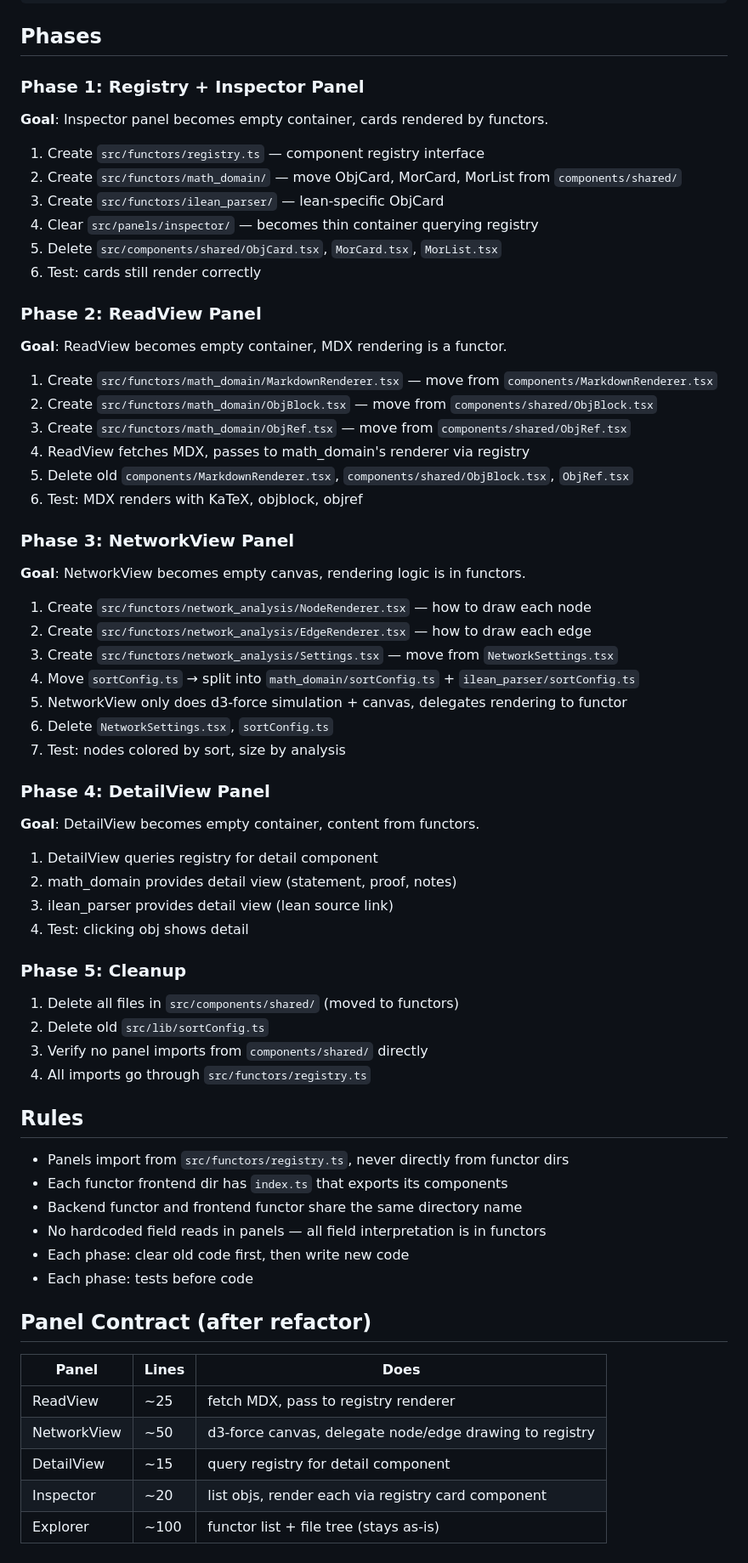
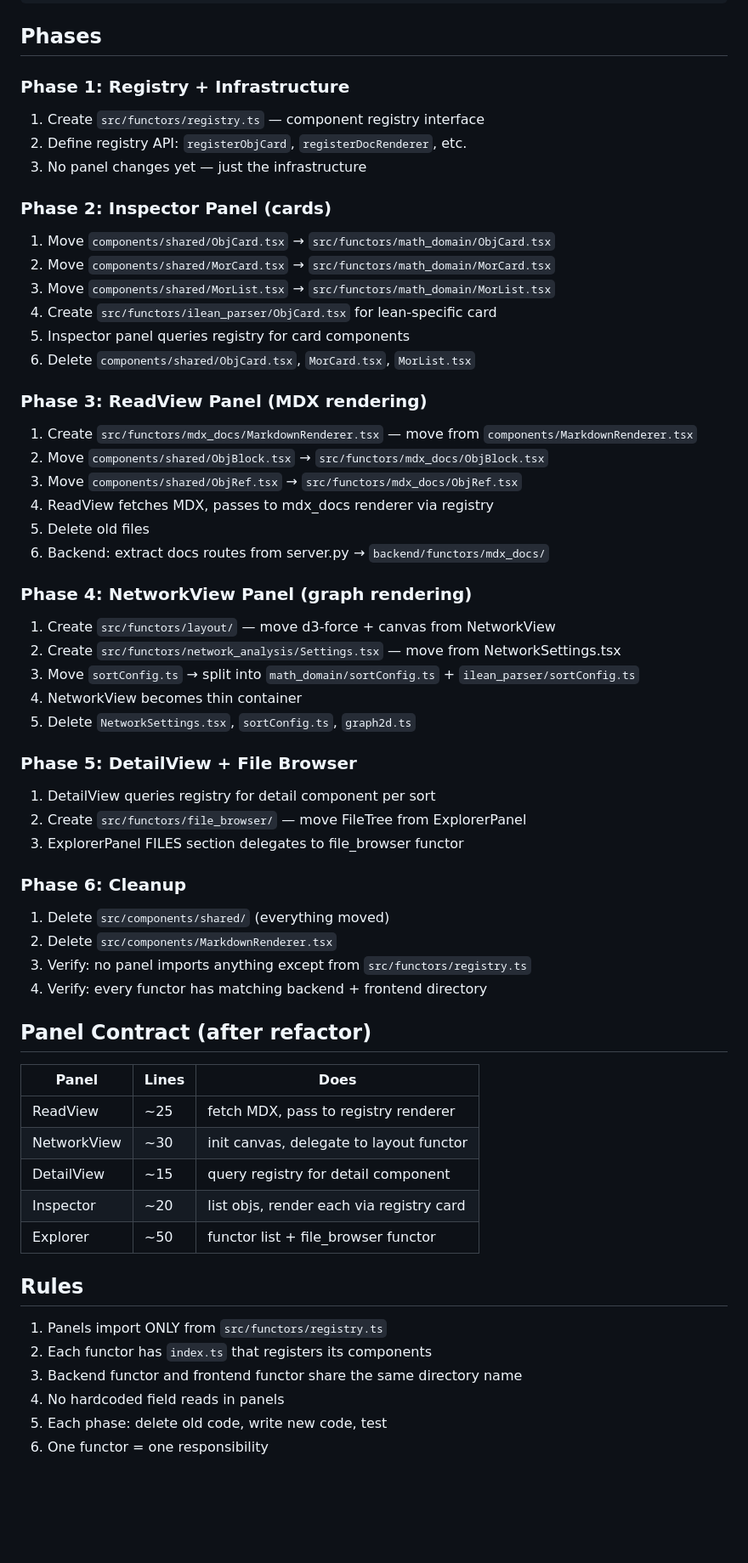
Before and after one commit to MathNetwork/Astrolabe, a Markdown page: docs/functor-refactor-plan.md, the part around one of its changes. Shown at 85% size. GitHub-like rendering; blank space fills up the shorter version.

```diff
--- a/docs/functor-refactor-plan.md
+++ b/docs/functor-refactor-plan.md
@@ -41,66 +74,60 @@ src/functors/
 
 ## Phases
 
-### Phase 1: Registry + Inspector Panel
-**Goal**: Inspector panel becomes empty container, cards rendered by functors.
+### Phase 1: Registry + Infrastructure
+1. Create `src/functors/registry.ts` — component registry interface
+2. Define registry API: `registerObjCard`, `registerDocRenderer`, etc.
+3. No panel changes yet — just the infrastructure
 
-1. Create `src/functors/registry.ts` — component registry interface
-2. Create `src/functors/math_domain/` — move ObjCard, MorCard, MorList from `components/shared/`
-3. Create `src/functors/ilean_parser/` — lean-specific ObjCard
-4. Clear `src/panels/inspector/` — becomes thin container querying registry
-5. Delete `src/components/shared/ObjCard.tsx`, `MorCard.tsx`, `MorList.tsx`
-6. Test: cards still render correctly
+### Phase 2: Inspector Panel (cards)
+1. Move `components/shared/ObjCard.tsx` → `src/functors/math_domain/ObjCard.tsx`
+2. Move `components/shared/MorCard.tsx` → `src/functors/math_domain/MorCard.tsx`
+3. Move `components/shared/MorList.tsx` → `src/functors/math_domain/MorList.tsx`
+4. Create `src/functors/ilean_parser/ObjCard.tsx` for lean-specific card
+5. Inspector panel queries registry for card components
+6. Delete `components/shared/ObjCard.tsx`, `MorCard.tsx`, `MorList.tsx`
 
-### Phase 2: ReadView Panel
-**Goal**: ReadView becomes empty container, MDX rendering is a functor.
+### Phase 3: ReadView Panel (MDX rendering)
+1. Create `src/functors/mdx_docs/MarkdownRenderer.tsx` — move from `components/MarkdownRenderer.tsx`
+2. Move `components/shared/ObjBlock.tsx` → `src/functors/mdx_docs/ObjBlock.tsx`
+3. Move `components/shared/ObjRef.tsx` → `src/functors/mdx_docs/ObjRef.tsx`
+4. ReadView fetches MDX, passes to mdx_docs renderer via registry
+5. Delete old files
+6. Backend: extract docs routes from server.py → `backend/functors/mdx_docs/`
 
-1. Create `src/functors/math_domain/MarkdownRenderer.tsx` — move from `components/MarkdownRenderer.tsx`
-2. Create `src/functors/math_domain/ObjBlock.tsx` — move from `components/shared/ObjBlock.tsx`
-3. Create `src/functors/math_domain/ObjRef.tsx` — move from `components/shared/ObjRef.tsx`
-4. ReadView fetches MDX, passes to math_domain's renderer via registry
-5. Delete old `components/MarkdownRenderer.tsx`, `components/shared/ObjBlock.tsx`, `ObjRef.tsx`
-6. Test: MDX renders with KaTeX, objblock, objref
+### Phase 4: NetworkView Panel (graph rendering)
+1. Create `src/functors/layout/` — move d3-force + canvas from NetworkView
+2. Create `src/functors/network_analysis/Settings.tsx` — move from NetworkSettings.tsx
+3. Move `sortConfig.ts` → split into `math_domain/sortConfig.ts` + `ilean_parser/sortConfig.ts`
+4. NetworkView becomes thin container
+5. Delete `NetworkSettings.tsx`, `sortConfig.ts`, `graph2d.ts`
 
-### Phase 3: NetworkView Panel
-**Goal**: NetworkView becomes empty canvas, rendering logic is in functors.
+### Phase 5: DetailView + File Browser
+1. DetailView queries registry for detail component per sort
+2. Create `src/functors/file_browser/` — move FileTree from ExplorerPanel
+3. ExplorerPanel FILES section delegates to file_browser functor
 
-1. Create `src/functors/network_analysis/NodeRenderer.tsx` — how to draw each node
-2. Create `src/functors/network_analysis/EdgeRenderer.tsx` — how to draw each edge
-3. Create `src/functors/network_analysis/Settings.tsx` — move from `NetworkSettings.tsx`
-4. Move `sortConfig.ts` → split into `math_domain/sortConfig.ts` + `ilean_parser/sortConfig.ts`
-5. NetworkView only does d3-force simulation + canvas, delegates rendering to functor
-6. Delete `NetworkSettings.tsx`, `sortConfig.ts`
-7. Test: nodes colored by sort, size by analysis
-
-### Phase 4: DetailView Panel
-**Goal**: DetailView becomes empty container, content from functors.
-
-1. DetailView queries registry for detail component
-2. math_domain provides detail view (statement, proof, notes)
-3. ilean_parser provides detail view (lean source link)
-4. Test: clicking obj shows detail
-
-### Phase 5: Cleanup
-1. Delete all files in `src/components/shared/` (moved to functors)
-2. Delete old `src/lib/sortConfig.ts`
-3. Verify no panel imports from `components/shared/` directly
-4. All imports go through `src/functors/registry.ts`
-
-## Rules
-
-- Panels import from `src/functors/registry.ts`, never directly from functor dirs
-- Each functor frontend dir has `index.ts` that exports its components
-- Backend functor and frontend functor share the same directory name
-- No hardcoded field reads in panels — all field interpretation is in functors
-- Each phase: clear old code first, then write new code
-- Each phase: tests before code
+### Phase 6: Cleanup
+1. Delete `src/components/shared/` (everything moved)
+2. Delete `src/components/MarkdownRenderer.tsx`
+3. Verify: no panel imports anything except from `src/functors/registry.ts`
+4. Verify: every functor has matching backend + frontend directory
 
 ## Panel Contract (after refactor)
 
 | Panel | Lines | Does |
 |---|---|---|
 | ReadView | ~25 | fetch MDX, pass to registry renderer |
-| NetworkView | ~50 | d3-force canvas, delegate node/edge drawing to registry |
+| NetworkView | ~30 | init canvas, delegate to layout functor |
 | DetailView | ~15 | query registry for detail component |
-| Inspector | ~20 | list objs, render each via registry card component |
-| Explorer | ~100 | functor list + file tree (stays as-is) |
+| Inspector | ~20 | list objs, render each via registry card |
+| Explorer | ~50 | functor list + file_browser functor |
+
+## Rules
+
+1. Panels import ONLY from `src/functors/registry.ts`
+2. Each functor has `index.ts` that registers its components
+3. Backend functor and frontend functor share the same directory name
+4. No hardcoded field reads in panels
+5. Each phase: delete old code, write new code, test
+6. One functor = one responsibility
```
Also changed, not shown: other parts of docs/functor-refactor-plan.md (+52 -19 lines).
